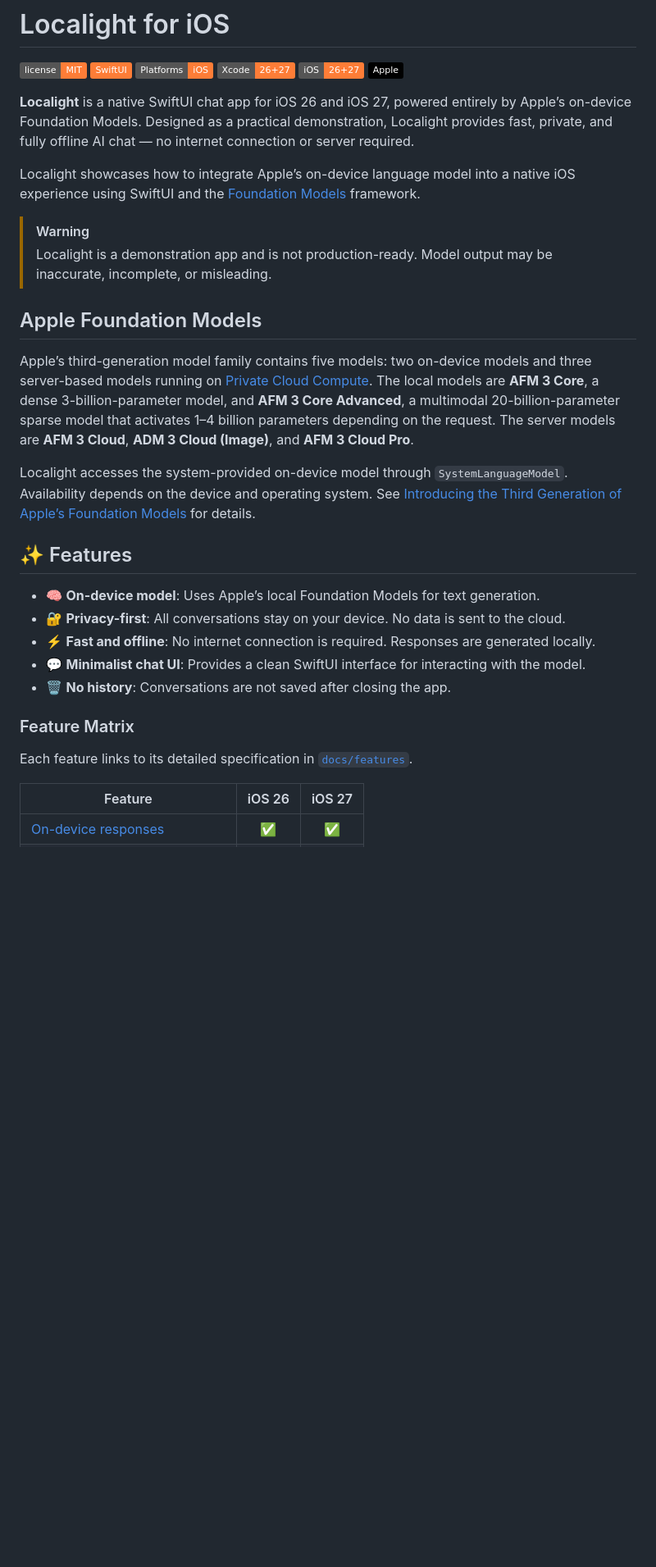
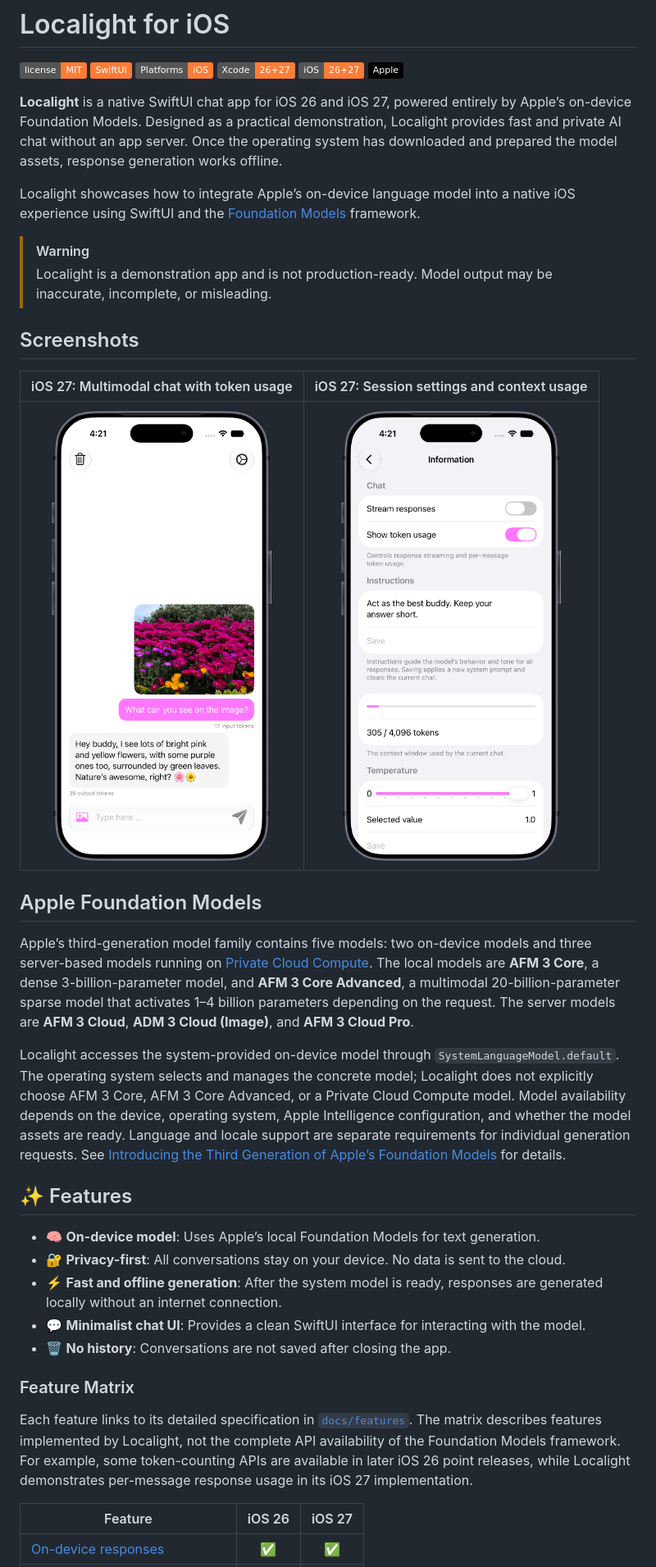
Before and after one commit to timokoethe/Localight, a Markdown page: README.md, the part around one of its changes. Shown at 82% size. Rendered like a GitHub page; pictures changed too: docs/assets/chat-with-image.png (added), docs/assets/session-settings.png (added); badges without logos; blank space fills up the shorter version.

```diff
--- a/README.md
+++ b/README.md
@@ -7,12 +7,18 @@
 ![iOS](https://img.shields.io/badge/iOS-26+27-orange)
 ![Apple](https://img.shields.io/badge/Apple-000000?style=flat&logo=apple)
 
-**Localight** is a native SwiftUI chat app for iOS 26 and iOS 27, powered entirely by Apple’s on-device Foundation Models. Designed as a practical demonstration, Localight provides fast, private, and fully offline AI chat — no internet connection or server required.
+**Localight** is a native SwiftUI chat app for iOS 26 and iOS 27, powered entirely by Apple’s on-device Foundation Models. Designed as a practical demonstration, Localight provides fast and private AI chat without an app server. Once the operating system has downloaded and prepared the model assets, response generation works offline.
 
 Localight showcases how to integrate Apple’s on-device language model into a native iOS experience using SwiftUI and the [Foundation Models](https://developer.apple.com/documentation/foundationmodels) framework.
 
 > [!WARNING]
 > Localight is a demonstration app and is not production-ready. Model output may be inaccurate, incomplete, or misleading.
+
+## Screenshots
+
+| iOS 27: Multimodal chat with token usage | iOS 27: Session settings and context usage |
+| :---: | :---: |
+| <img src="docs/assets/chat-with-image.png" alt="Localight chat showing an image prompt, an on-device model response, and per-message token counts" width="320"> | <img src="docs/assets/session-settings.png" alt="Localight settings showing response streaming, token usage, model instructions, context usage, and temperature" width="320"> |
 
 ## Apple Foundation Models
 
@@ -20,21 +26,21 @@ Apple’s third-generation model family contains five models: two on-device mode
 The local models are **AFM 3 Core**, a dense 3-billion-parameter model, and **AFM 3 Core Advanced**, a multimodal 20-billion-parameter sparse model that activates 1–4 billion parameters depending on the request.
 The server models are **AFM 3 Cloud**, **ADM 3 Cloud (Image)**, and **AFM 3 Cloud Pro**.
 
-Localight accesses the system-provided on-device model through `SystemLanguageModel`.
-Availability depends on the device and operating system.
+Localight accesses the system-provided on-device model through `SystemLanguageModel.default`. The operating system selects and manages the concrete model; Localight does not explicitly choose AFM 3 Core, AFM 3 Core Advanced, or a Private Cloud Compute model.
+Model availability depends on the device, operating system, Apple Intelligence configuration, and whether the model assets are ready. Language and locale support are separate requirements for individual generation requests.
 See [Introducing the Third Generation of Apple’s Foundation Models](https://machinelearning.apple.com/research/introducing-third-generation-of-apple-foundation-models) for details.
 
 ## ✨ Features
 
 - 🧠 **On-device model**: Uses Apple’s local Foundation Models for text generation.
 - 🔐 **Privacy-first**: All conversations stay on your device. No data is sent to the cloud.
-- ⚡ **Fast and offline**: No internet connection is required. Responses are generated locally.
+- ⚡ **Fast and offline generation**: After the system model is ready, responses are generated locally without an internet connection.
 - 💬 **Minimalist chat UI**: Provides a clean SwiftUI interface for interacting with the model.
 - 🗑️ **No history**: Conversations are not saved after closing the app.
 
 ### Feature Matrix
 
-Each feature links to its detailed specification in [`docs/features`](docs/features).
+Each feature links to its detailed specification in [`docs/features`](docs/features). The matrix describes features implemented by Localight, not the complete API availability of the Foundation Models framework. For example, some token-counting APIs are available in later iOS 26 point releases, while Localight demonstrates per-message response usage in its iOS 27 implementation.
 
 | Feature | iOS 26 | iOS 27 |
 | --- | :---: | :---: |
```
Also changed, not shown: other parts of README.md (+52 -7 lines).
